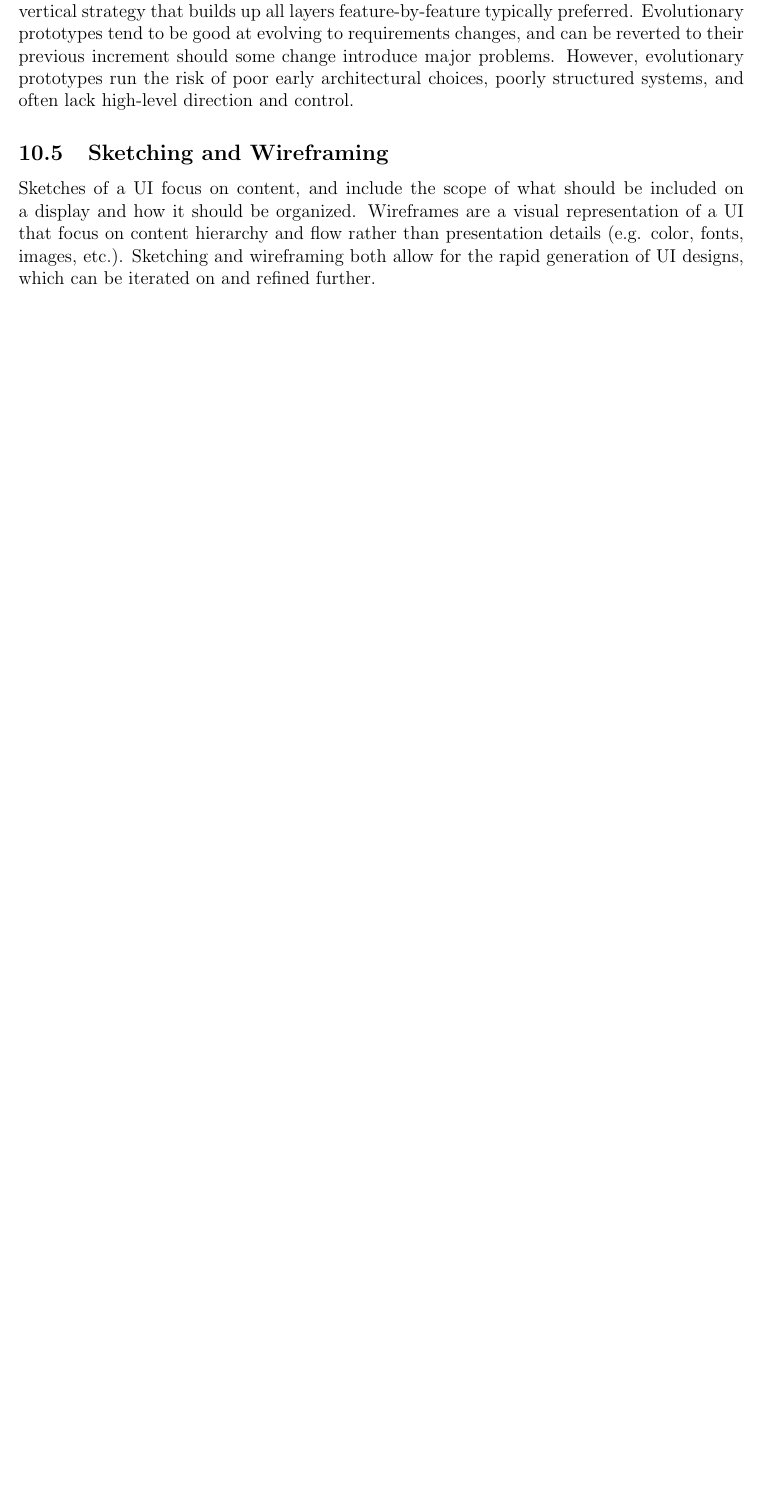
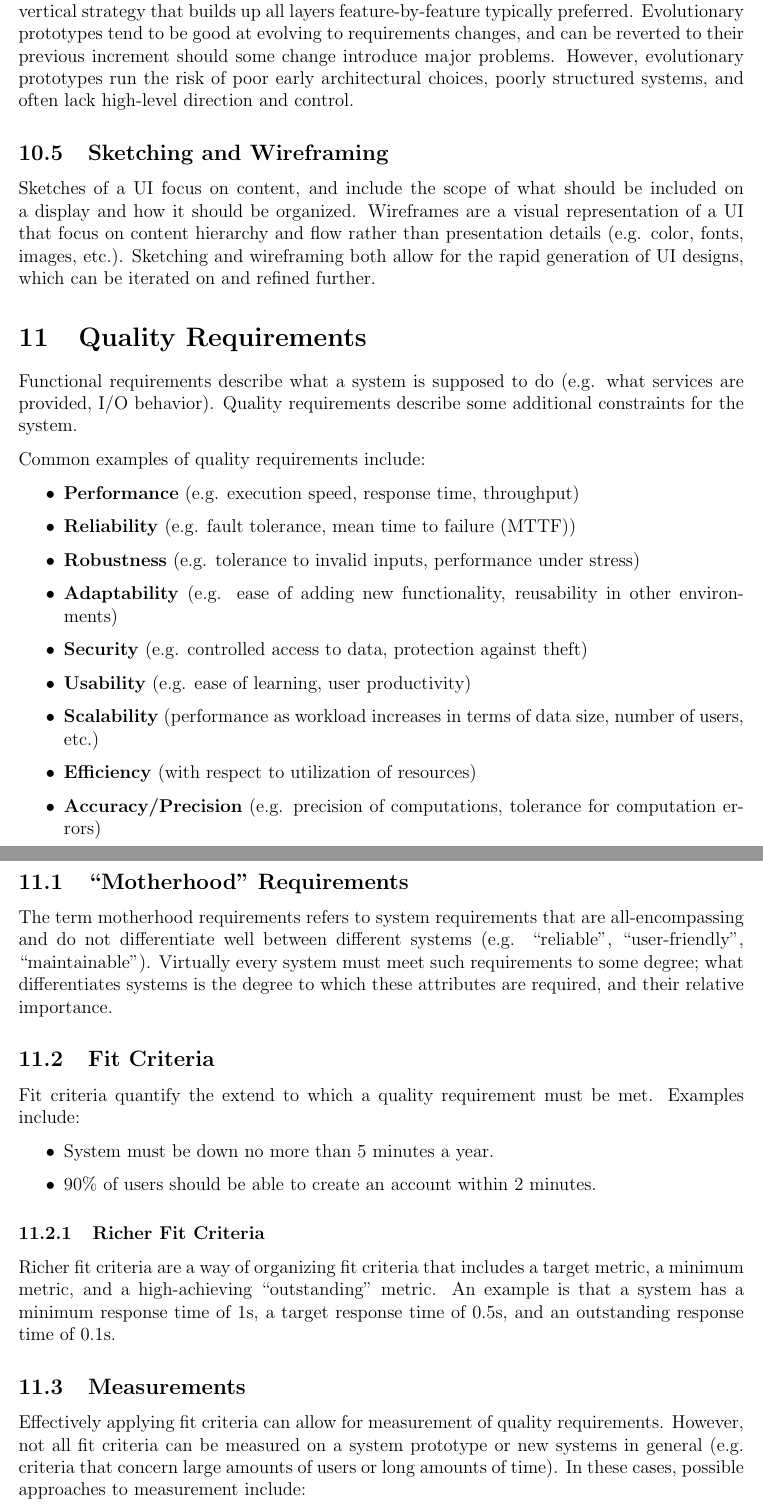
Before and after one commit to m-socha/SE-463-Notes, a LaTeX document (notes.tex): part of page 20 of 20 before the commit and two parts of pages 20 and 21 of 22 after it, the two joined at a grey line, cut so that both start at the same text, the shorter picture padded with empty space. Compiled offline with pdfLaTeX.

Commit message:
Add Quality Requirements section.

```diff
--- a/notes.tex
+++ b/notes.tex
@@ -514,3 +514,42 @@
         that focus on content hierarchy and flow rather than presentation details (e.g. color, fonts, images, etc.). Sketching and wireframing both allow for the rapid generation of
         UI designs, which can be iterated on and refined further.
 
+  \section{Quality Requirements}
+    Functional requirements describe what a system is supposed to do (e.g. what services are provided, I/O behavior). Quality requirements describe some
+    additional constraints for the system.
+
+    Common examples of quality requirements include:
+    \begin{itemize}
+      \item \textbf{Performance} (e.g. execution speed, response time, throughput)
+      \item \textbf{Reliability} (e.g. fault tolerance, mean time to failure (MTTF))
+      \item \textbf{Robustness} (e.g. tolerance to invalid inputs, performance under stress)
+      \item \textbf{Adaptability} (e.g. ease of adding new functionality, reusability in other environments)
+      \item \textbf{Security} (e.g. controlled access to data, protection against theft)
+      \item \textbf{Usability} (e.g. ease of learning, user productivity)
+      \item \textbf{Scalability} (performance as workload increases in terms of data size, number of users, etc.)
+      \item \textbf{Efficiency} (with respect to utilization of resources)
+      \item \textbf{Accuracy/Precision} (e.g. precision of computations, tolerance for computation errors)
+    \end{itemize}
+
+    \subsection{``Motherhood'' Requirements}
+      The term motherhood requirements refers to system requirements that are all-encompassing and do not differentiate well between different systems
+      (e.g. ``reliable'', ``user-friendly'', ``maintainable''). Virtually every system must meet such requirements to some degree; what differentiates
+      systems is the degree to which these attributes are required, and their relative importance.
+
+    \subsection{Fit Criteria}
+      Fit criteria quantify the extend to which a quality requirement must be met. Examples include:
+      \begin{itemize}
+        \item System must be down no more than 5 minutes a year.
+        \item 90\% of users should be able to create an account within 2 minutes.
+      \end{itemize}
+
+      \subsubsection{Richer Fit Criteria}
+        Richer fit criteria are a way of organizing fit criteria that includes a target metric, a minimum metric, and a high-achieving ``outstanding''
+        metric. An example is that a system has a minimum response time of 1s, a target response time of 0.5s, and an outstanding response time
+        of 0.1s.
+
+    \subsection{Measurements}
+      Effectively applying fit criteria can allow for measurement of quality requirements. However, not all fit criteria can be measured on a system
+      prototype or new systems in general (e.g. criteria that concern large amounts of users or long amounts of time). In these cases, possible approaches
+      to measurement include:
+      \begin{itemize}
```
Also changed, not shown: notes.pdf, notes.tex (16 more changed lines).
